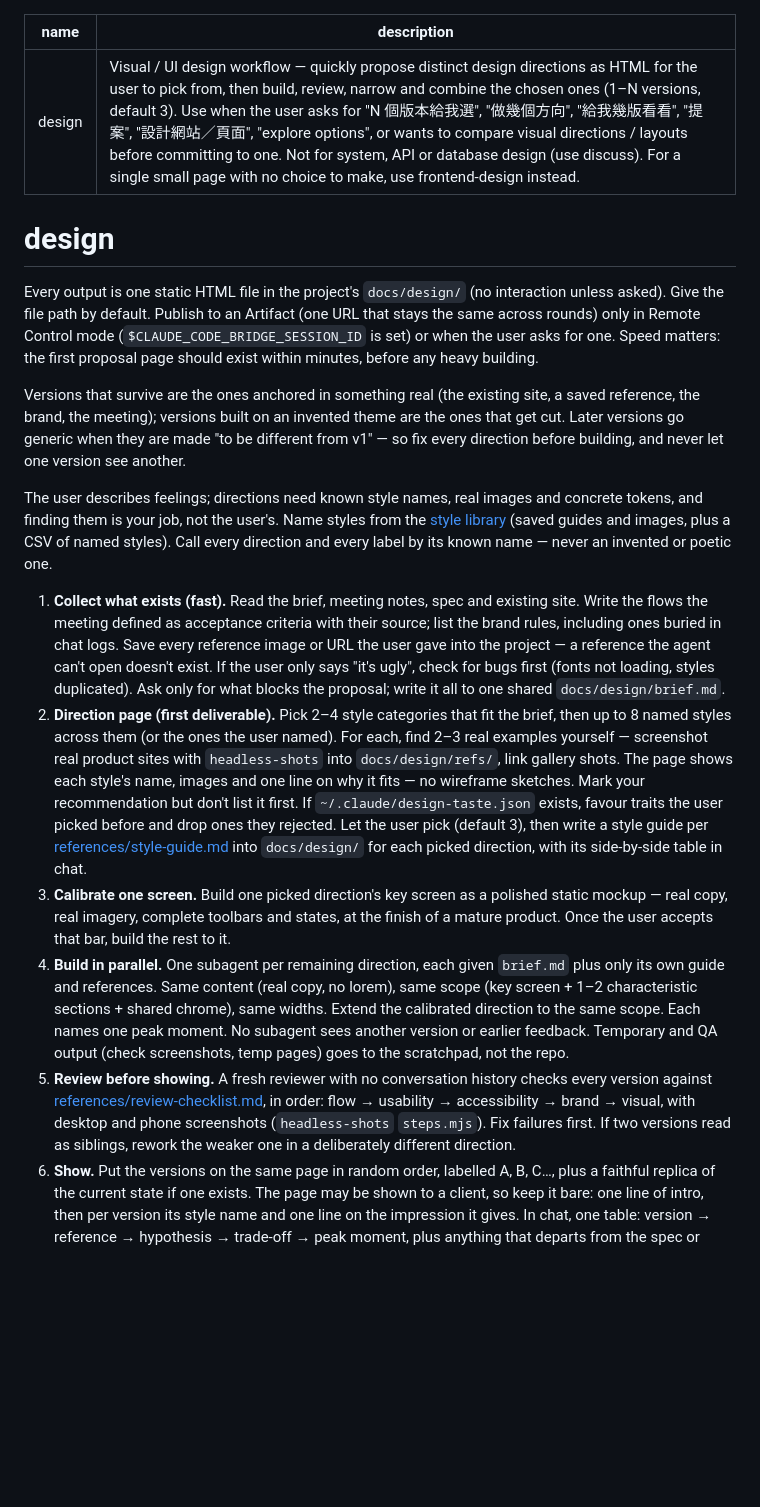
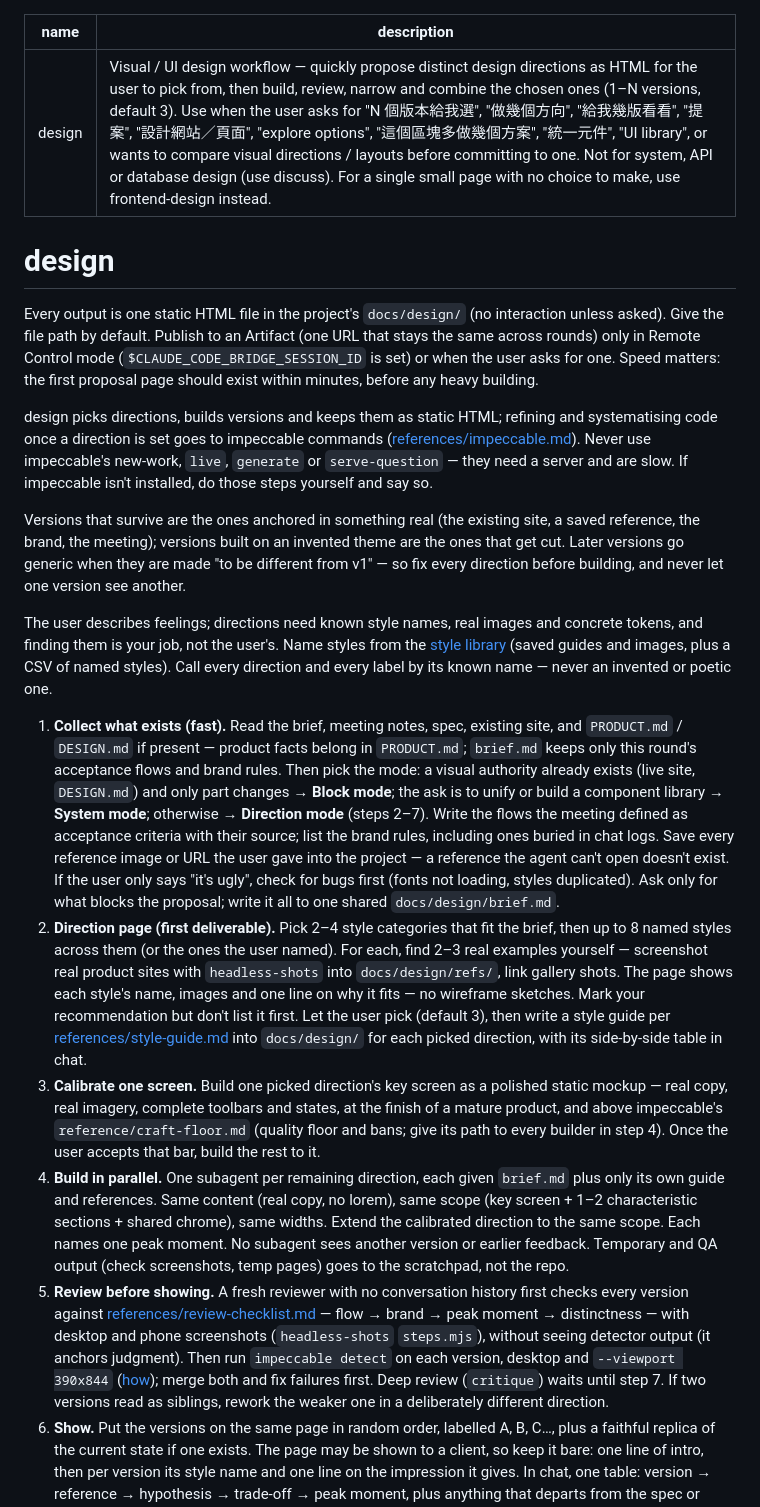
Before and after one commit to FooJiaYin/dev-skills, a Markdown page: skills/design/SKILL.md, the part around one of its changes. Drawn GitHub-style; blank space fills up the shorter version.

Commit message:
feat(design)：與 impeccable 分工——三模式、review 三層、指令對照表
- 開頭寫明分工：design 選方向／多版本／靜態 HTML，選定後細修交給 impeccable 指令；不走 new-work／live／generate／serve-question
- ① 讀 PRODUCT.md／DESIGN.md 並判斷方向／區塊／統一模式；新增 Block mode、System mode 段
- ⑤ 審查者先依 checklist 判，再跑 impeccable detect（桌機＋390px）；critique 移到 ⑦ 選定版
- ⑦ 反應→指令直接改 code（git rollback、不 auto-reload port），收尾 polish→harden→document
- 移除從未寫入的 ~/.claude/design-taste.json
- review-checklist 只留 Flow／Brand／Peak moment／Distinctness
- 新增 references/impeccable.md：呼叫方式、detect 用法、使用者說法→指令對照表

Session: (untitled) (ebd15042-bc5c-4573-bc52-64f2a95c9c85), 2026-11-03-design-skill與impeccable整合規劃 (24de07ec-8599-4b78-b44c-a4b61132ebdd)

Co-Authored-By: Claude Opus 5.5 <noreply@anthropic.com>

```diff
--- a/skills/design/SKILL.md
+++ b/skills/design/SKILL.md
@@ -1,19 +1,21 @@
 ---
 name: design
-description: Visual / UI design workflow — quickly propose distinct design directions as HTML for the user to pick from, then build, review, narrow and combine the chosen ones (1–N versions, default 3). Use when the user asks for "N 個版本給我選", "做幾個方向", "給我幾版看看", "提案", "設計網站／頁面", "explore options", or wants to compare visual directions / layouts before committing to one. Not for system, API or database design (use discuss). For a single small page with no choice to make, use frontend-design instead.
+description: Visual / UI design workflow — quickly propose distinct design directions as HTML for the user to pick from, then build, review, narrow and combine the chosen ones (1–N versions, default 3). Use when the user asks for "N 個版本給我選", "做幾個方向", "給我幾版看看", "提案", "設計網站／頁面", "explore options", "這個區塊多做幾個方案", "統一元件", "UI library", or wants to compare visual directions / layouts before committing to one. Not for system, API or database design (use discuss). For a single small page with no choice to make, use frontend-design instead.
 ---
 
 # design
 
 Every output is one static HTML file in the project's `docs/design/` (no interaction unless asked). Give the file path by default. Publish to an Artifact (one URL that stays the same across rounds) only in Remote Control mode (`$CLAUDE_CODE_BRIDGE_SESSION_ID` is set) or when the user asks for one. Speed matters: the first proposal page should exist within minutes, before any heavy building.
 
+design picks directions, builds versions and keeps them as static HTML; refining and systematising code once a direction is set goes to impeccable commands ([references/impeccable.md](references/impeccable.md)). Never use impeccable's new-work, `live`, `generate` or `serve-question` — they need a server and are slow. If impeccable isn't installed, do those steps yourself and say so.
+
 Versions that survive are the ones anchored in something real (the existing site, a saved reference, the brand, the meeting); versions built on an invented theme are the ones that get cut. Later versions go generic when they are made "to be different from v1" — so fix every direction before building, and never let one version see another.
 
 The user describes feelings; directions need known style names, real images and concrete tokens, and finding them is your job, not the user's. Name styles from the [style library](references/styles/index.md) (saved guides and images, plus a CSV of named styles). Call every direction and every label by its known name — never an invented or poetic one.
 
-1. **Collect what exists (fast).** Read the brief, meeting notes, spec and existing site. Write the flows the meeting defined as acceptance criteria with their source; list the brand rules, including ones buried in chat logs. Save every reference image or URL the user gave into the project — a reference the agent can't open doesn't exist. If the user only says "it's ugly", check for bugs first (fonts not loading, styles duplicated). Ask only for what blocks the proposal; write it all to one shared `docs/design/brief.md`.
-2. **Direction page (first deliverable).** Pick 2–4 style categories that fit the brief, then up to 8 named styles across them (or the ones the user named). For each, find 2–3 real examples yourself — screenshot real product sites with `headless-shots` into `docs/design/refs/`, link gallery shots. The page shows each style's name, images and one line on why it fits — no wireframe sketches. Mark your recommendation but don't list it first. If `~/.claude/design-taste.json` exists, favour traits the user picked before and drop ones they rejected. Let the user pick (default 3), then write a style guide per [references/style-guide.md](references/style-guide.md) into `docs/design/` for each picked direction, with its side-by-side table in chat.
-3. **Calibrate one screen.** Build one picked direction's key screen as a polished static mockup — real copy, real imagery, complete toolbars and states, at the finish of a mature product. Once the user accepts that bar, build the rest to it.
+1. **Collect what exists (fast).** Read the brief, meeting notes, spec, existing site, and `PRODUCT.md` / `DESIGN.md` if present — product facts belong in `PRODUCT.md`; `brief.md` keeps only this round's acceptance flows and brand rules. Then pick the mode: a visual authority already exists (live site, `DESIGN.md`) and only part changes → **Block mode**; the ask is to unify or build a component library → **System mode**; otherwise → **Direction mode** (steps 2–7). Write the flows the meeting defined as acceptance criteria with their source; list the brand rules, including ones buried in chat logs. Save every reference image or URL the user gave into the project — a reference the agent can't open doesn't exist. If the user only says "it's ugly", check for bugs first (fonts not loading, styles duplicated). Ask only for what blocks the proposal; write it all to one shared `docs/design/brief.md`.
+2. **Direction page (first deliverable).** Pick 2–4 style categories that fit the brief, then up to 8 named styles across them (or the ones the user named). For each, find 2–3 real examples yourself — screenshot real product sites with `headless-shots` into `docs/design/refs/`, link gallery shots. The page shows each style's name, images and one line on why it fits — no wireframe sketches. Mark your recommendation but don't list it first. Let the user pick (default 3), then write a style guide per [references/style-guide.md](references/style-guide.md) into `docs/design/` for each picked direction, with its side-by-side table in chat.
+3. **Calibrate one screen.** Build one picked direction's key screen as a polished static mockup — real copy, real imagery, complete toolbars and states, at the finish of a mature product, and above impeccable's `reference/craft-floor.md` (quality floor and bans; give its path to every builder in step 4). Once the user accepts that bar, build the rest to it.
 4. **Build in parallel.** One subagent per remaining direction, each given `brief.md` plus only its own guide and references. Same content (real copy, no lorem), same scope (key screen + 1–2 characteristic sections + shared chrome), same widths. Extend the calibrated direction to the same scope. Each names one peak moment. No subagent sees another version or earlier feedback. Temporary and QA output (check screenshots, temp pages) goes to the scratchpad, not the repo.
-5. **Review before showing.** A fresh reviewer with no conversation history checks every version against [references/review-checklist.md](references/review-checklist.md), in order: flow → usability → accessibility → brand → visual, with desktop and phone screenshots (`headless-shots` `steps.mjs`). Fix failures first. If two versions read as siblings, rework the weaker one in a deliberately different direction.
+5. **Review before showing.** A fresh reviewer with no conversation history first checks every version against [references/review-checklist.md](references/review-checklist.md) — flow → brand → peak moment → distinctness — with desktop and phone screenshots (`headless-shots` `steps.mjs`), without seeing detector output (it anchors judgment). Then run `impeccable detect` on each version, desktop and `--viewport 390x844` ([how](references/impeccable.md)); merge both and fix failures first. Deep review (`critique`) waits until step 7. If two versions read as siblings, rework the weaker one in a deliberately different direction.
 6. **Show.** Put the versions on the same page in random order, labelled A, B, C…, plus a faithful replica of the current state if one exists. The page may be shown to a client, so keep it bare: one line of intro, then per version its style name and one line on the impression it gives. In chat, one table: version → reference → hypothesis → trade-off → peak moment, plus anything that departs from the spec or adds copy the source doesn't have. Don't pre-pick a favourite.
```
Also changed, not shown: other parts of skills/design/SKILL.md (+7 -1 lines), 2 other files.
